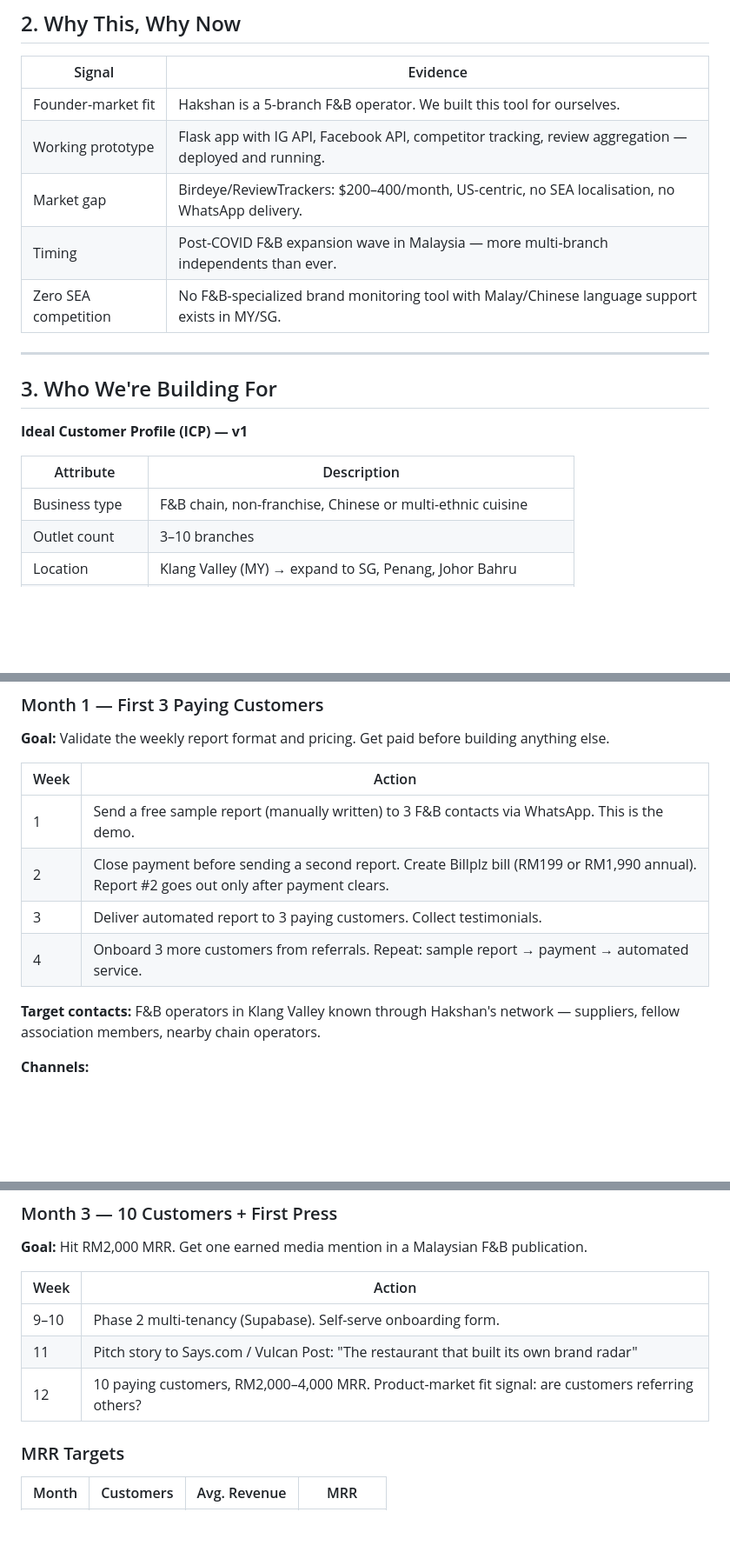
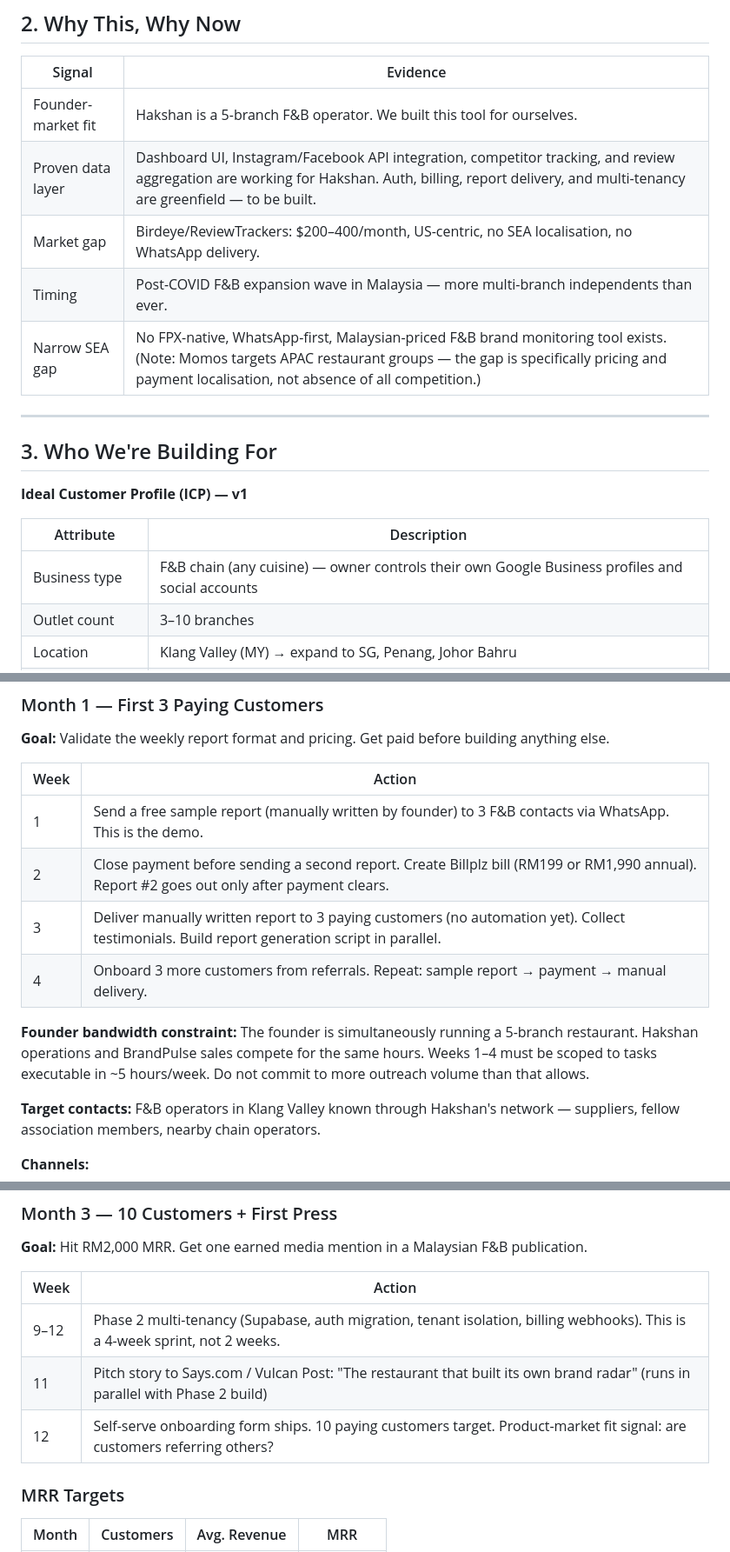
Before and after one commit to brandonyang20/Hakshan-Brand-Analysis, a Markdown page: 06-saas-design-doc.md, 3 parts joined by grey strips. Shown at 87% size. GitHub-like rendering; blank space fills up the shorter version.

```diff
--- a/06-saas-design-doc.md
+++ b/06-saas-design-doc.md
@@ -32,10 +34,10 @@ The result: owners react to problems instead of preventing them. A branch drops
 | Signal | Evidence |
 |--------|----------|
 | Founder-market fit | Hakshan is a 5-branch F&B operator. We built this tool for ourselves. |
-| Working prototype | Flask app with IG API, Facebook API, competitor tracking, review aggregation — deployed and running. |
+| Proven data layer | Dashboard UI, Instagram/Facebook API integration, competitor tracking, and review aggregation are working for Hakshan. Auth, billing, report delivery, and multi-tenancy are greenfield — to be built. |
 | Market gap | Birdeye/ReviewTrackers: $200–400/month, US-centric, no SEA localisation, no WhatsApp delivery. |
 | Timing | Post-COVID F&B expansion wave in Malaysia — more multi-branch independents than ever. |
-| Zero SEA competition | No F&B-specialized brand monitoring tool with Malay/Chinese language support exists in MY/SG. |
+| Narrow SEA gap | No FPX-native, WhatsApp-first, Malaysian-priced F&B brand monitoring tool exists. (Note: Momos targets APAC restaurant groups — the gap is specifically pricing and payment localisation, not absence of all competition.) |
 
 ---
 
@@ -45,7 +47,7 @@ The result: owners react to problems instead of preventing them. A branch drops
 
 | Attribute | Description |
 |-----------|-------------|
-| Business type | F&B chain, non-franchise, Chinese or multi-ethnic cuisine |
+| Business type | F&B chain (any cuisine) — owner controls their own Google Business profiles and social accounts |
 | Outlet count | 3–10 branches |
 | Location | Klang Valley (MY) → expand to SG, Penang, Johor Bahru |
 | Team size | No dedicated marketing person |
@@ -360,10 +382,12 @@ Both endpoints must verify the webhook signature before processing. Stripe uses
 
 | Week | Action |
 |---|---|
-| 1 | Send a free sample report (manually written) to 3 F&B contacts via WhatsApp. This is the demo. |
+| 1 | Send a free sample report (manually written by founder) to 3 F&B contacts via WhatsApp. This is the demo. |
 | 2 | Close payment before sending a second report. Create Billplz bill (RM199 or RM1,990 annual). Report #2 goes out only after payment clears. |
-| 3 | Deliver automated report to 3 paying customers. Collect testimonials. |
-| 4 | Onboard 3 more customers from referrals. Repeat: sample report → payment → automated service. |
+| 3 | Deliver manually written report to 3 paying customers (no automation yet). Collect testimonials. Build report generation script in parallel. |
+| 4 | Onboard 3 more customers from referrals. Repeat: sample report → payment → manual delivery. |
+
+**Founder bandwidth constraint:** The founder is simultaneously running a 5-branch restaurant. Hakshan operations and BrandPulse sales compete for the same hours. Weeks 1–4 must be scoped to tasks executable in ~5 hours/week. Do not commit to more outreach volume than that allows.
 
 **Target contacts:** F&B operators in Klang Valley known through Hakshan's network — suppliers, fellow association members, nearby chain operators.
 
@@ -388,9 +412,9 @@ Both endpoints must verify the webhook signature before processing. Stripe uses
 
 | Week | Action |
 |---|---|
-| 9–10 | Phase 2 multi-tenancy (Supabase). Self-serve onboarding form. |
-| 11 | Pitch story to Says.com / Vulcan Post: "The restaurant that built its own brand radar" |
-| 12 | 10 paying customers, RM2,000–4,000 MRR. Product-market fit signal: are customers referring others? |
+| 9–12 | Phase 2 multi-tenancy (Supabase, auth migration, tenant isolation, billing webhooks). This is a 4-week sprint, not 2 weeks. |
+| 11 | Pitch story to Says.com / Vulcan Post: "The restaurant that built its own brand radar" (runs in parallel with Phase 2 build) |
+| 12 | Self-serve onboarding form ships. 10 paying customers target. Product-market fit signal: are customers referring others? |
 
 ### MRR Targets
 
```
Also changed, not shown: other parts of 06-saas-design-doc.md (+55 -26 lines), 07-scope-review.md (added, +209 -0 lines).
